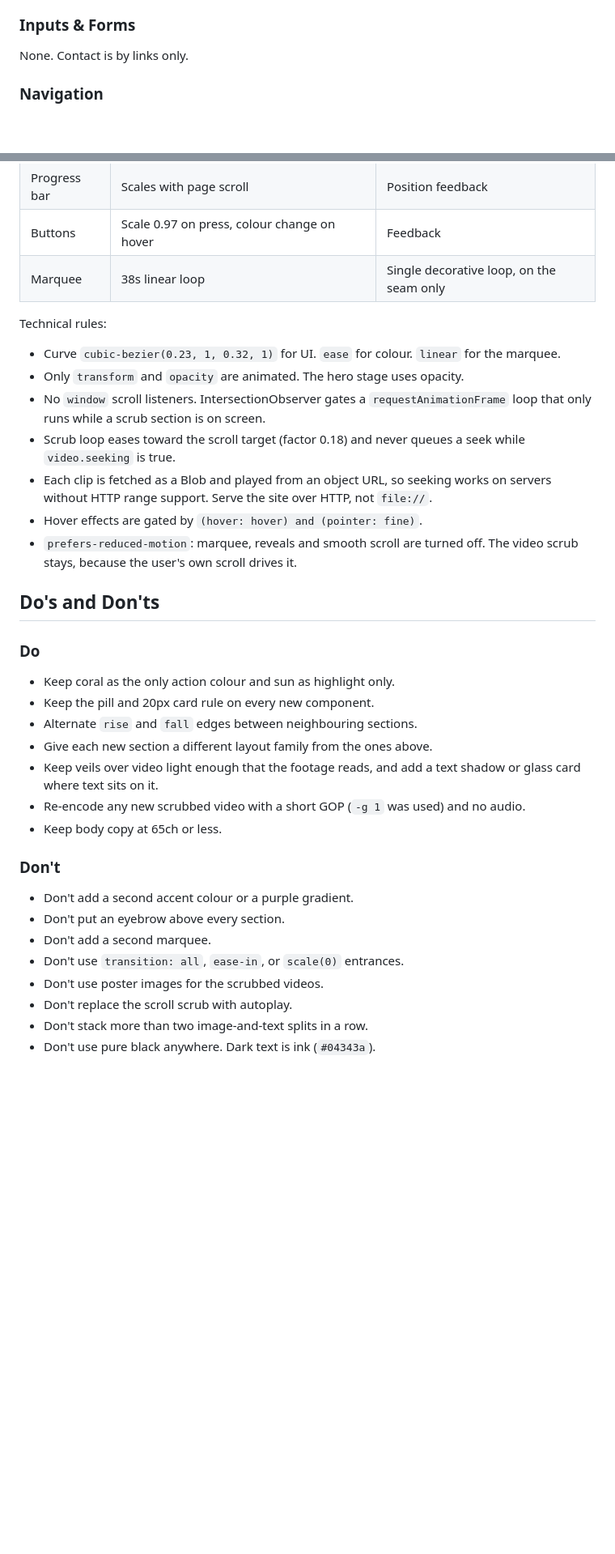
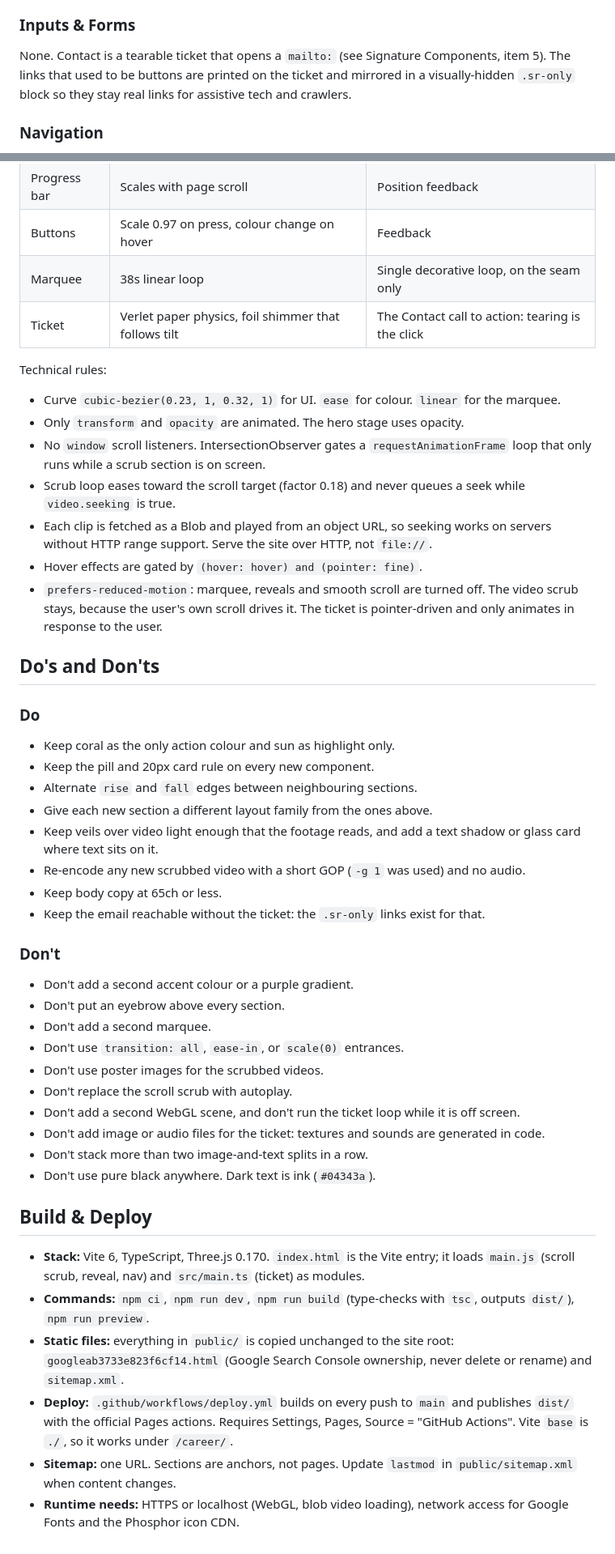
Before and after one commit to francois-poidevin/career, a Markdown page: DESIGN.md, 2 parts joined by grey strips. Shown at 81% size. GitHub-like rendering; blank space fills up the shorter version.

Commit message:
docs: document ticket section and build in DESIGN.md

```diff
--- a/DESIGN.md
+++ b/DESIGN.md
@@ -266,7 +266,7 @@ One rule, no exceptions:
 - **Quote** (Recommendations): sun and teal blocks, second one offset down 4rem. Quote bodies are cut to three lines.
 
 ### Inputs & Forms
-None. Contact is by links only.
+None. Contact is a tearable ticket that opens a `mailto:` (see Signature Components, item 5). The links that used to be buttons are printed on the ticket and mirrored in a visually-hidden `.sr-only` block so they stay real links for assistive tech and crawlers.
 
 ### Navigation
 - Floating pill, 56px high, centred, 0.9rem from the top, translucent dark teal with blur.
@@ -303,6 +312,7 @@ Motion is limited to what carries meaning.
 | Progress bar | Scales with page scroll | Position feedback |
 | Buttons | Scale 0.97 on press, colour change on hover | Feedback |
 | Marquee | 38s linear loop | Single decorative loop, on the seam only |
+| Ticket | Verlet paper physics, foil shimmer that follows tilt | The Contact call to action: tearing is the click |
 
 Technical rules:
 - Curve `cubic-bezier(0.23, 1, 0.32, 1)` for UI. `ease` for colour. `linear` for the marquee.
@@ -311,7 +321,7 @@ Technical rules:
 - Scrub loop eases toward the scroll target (factor 0.18) and never queues a seek while `video.seeking` is true.
 - Each clip is fetched as a Blob and played from an object URL, so seeking works on servers without HTTP range support. Serve the site over HTTP, not `file://`.
 - Hover effects are gated by `(hover: hover) and (pointer: fine)`.
-- `prefers-reduced-motion`: marquee, reveals and smooth scroll are turned off. The video scrub stays, because the user's own scroll drives it.
+- `prefers-reduced-motion`: marquee, reveals and smooth scroll are turned off. The video scrub stays, because the user's own scroll drives it. The ticket is pointer-driven and only animates in response to the user.
 
 ## Do's and Don'ts
 
@@ -323,6 +333,7 @@ Technical rules:
 - Keep veils over video light enough that the footage reads, and add a text shadow or glass card where text sits on it.
 - Re-encode any new scrubbed video with a short GOP (`-g 1` was used) and no audio.
 - Keep body copy at 65ch or less.
+- Keep the email reachable without the ticket: the `.sr-only` links exist for that.
 
 ### Don't
 - Don't add a second accent colour or a purple gradient.
@@ -331,5 +342,16 @@ Technical rules:
 - Don't use `transition: all`, `ease-in`, or `scale(0)` entrances.
 - Don't use poster images for the scrubbed videos.
 - Don't replace the scroll scrub with autoplay.
+- Don't add a second WebGL scene, and don't run the ticket loop while it is off screen.
+- Don't add image or audio files for the ticket: textures and sounds are generated in code.
 - Don't stack more than two image-and-text splits in a row.
 - Don't use pure black anywhere. Dark text is ink (`#04343a`).
+
+## Build & Deploy
+
+- **Stack:** Vite 6, TypeScript, Three.js 0.170. `index.html` is the Vite entry; it loads `main.js` (scroll scrub, reveal, nav) and `src/main.ts` (ticket) as modules.
+- **Commands:** `npm ci`, `npm run dev`, `npm run build` (type-checks with `tsc`, outputs `dist/`), `npm run preview`.
+- **Static files:** everything in `public/` is copied unchanged to the site root: `googleab3733e823f6cf14.html` (Google Search Console ownership, never delete or rename) and `sitemap.xml`.
+- **Deploy:** `.github/workflows/deploy.yml` builds on every push to `main` and publishes `dist/` with the official Pages actions. Requires Settings, Pages, Source = "GitHub Actions". Vite `base` is `./`, so it works under `/career/`.
+- **Sitemap:** one URL. Sections are anchors, not pages. Update `lastmod` in `public/sitemap.xml` when content changes.
+- **Runtime needs:** HTTPS or localhost (WebGL, blob video loading), network access for Google Fonts and the Phosphor icon CDN.
```
Also changed, not shown: other parts of DESIGN.md (+12 -3 lines).
